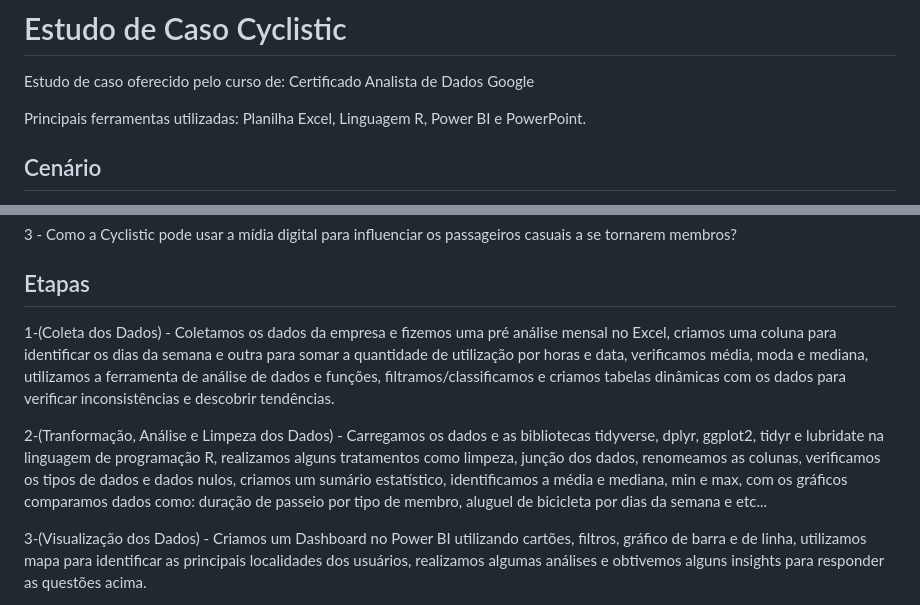
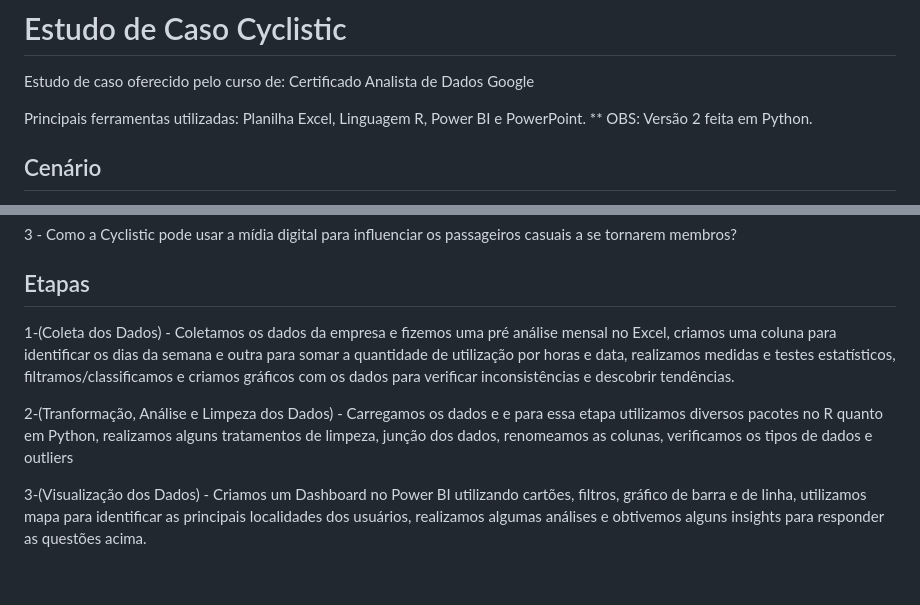
Before and after one commit to LutNog/Analise_de_Dados_Cyclistic, a Markdown page: README.md, 2 parts joined by grey strips. GitHub-like rendering; blank space fills up the shorter version.

```diff
--- a/README.md
+++ b/README.md
@@ -2,6 +2,7 @@
 Estudo de caso oferecido pelo curso de: Certificado Analista de Dados Google
 
 Principais ferramentas utilizadas: Planilha Excel, Linguagem R, Power BI e PowerPoint.
+** OBS: Versão 2 feita em Python.
 
 ## Cenário
 
@@ -23,9 +24,9 @@ visualizações de dados profissionais.
 
 ## Etapas
 
-1-(Coleta dos Dados) - Coletamos os dados da empresa e fizemos uma pré análise mensal no Excel, criamos uma coluna para identificar os dias da semana e outra para somar a quantidade de utilização por horas e data, verificamos média, moda e mediana,  utilizamos a ferramenta de análise de dados e funções, filtramos/classificamos e criamos tabelas dinâmicas com os dados para verificar inconsistências e descobrir tendências.
+1-(Coleta dos Dados) - Coletamos os dados da empresa e fizemos uma pré análise mensal no Excel, criamos uma coluna para identificar os dias da semana e outra para somar a quantidade de utilização por horas e data, realizamos medidas e testes estatísticos, filtramos/classificamos e criamos gráficos com os dados para verificar inconsistências e descobrir tendências.
 
-2-(Tranformação, Análise e Limpeza dos Dados) - Carregamos os dados e as bibliotecas tidyverse, dplyr, ggplot2, tidyr e lubridate na linguagem de programação R, realizamos alguns tratamentos como limpeza, junção dos dados, renomeamos as colunas, verificamos os tipos de dados e dados nulos,  criamos um sumário estatístico, identificamos a média e mediana, min e max, com  os gráficos comparamos dados como: duração de passeio por tipo de membro, aluguel de bicicleta por dias da semana e etc...
+2-(Tranformação, Análise e Limpeza dos Dados) - Carregamos os dados e e para essa etapa utilizamos diversos pacotes no R quanto em Python, realizamos alguns tratamentos de limpeza, junção dos dados, renomeamos as colunas, verificamos os tipos de dados e outliers
 
 3-(Visualização dos Dados) - Criamos um Dashboard no Power BI utilizando cartões, filtros, gráfico de barra e de linha, utilizamos mapa para identificar as principais localidades dos usuários, realizamos algumas análises e obtivemos alguns insights para responder as questões acima.
 
```
